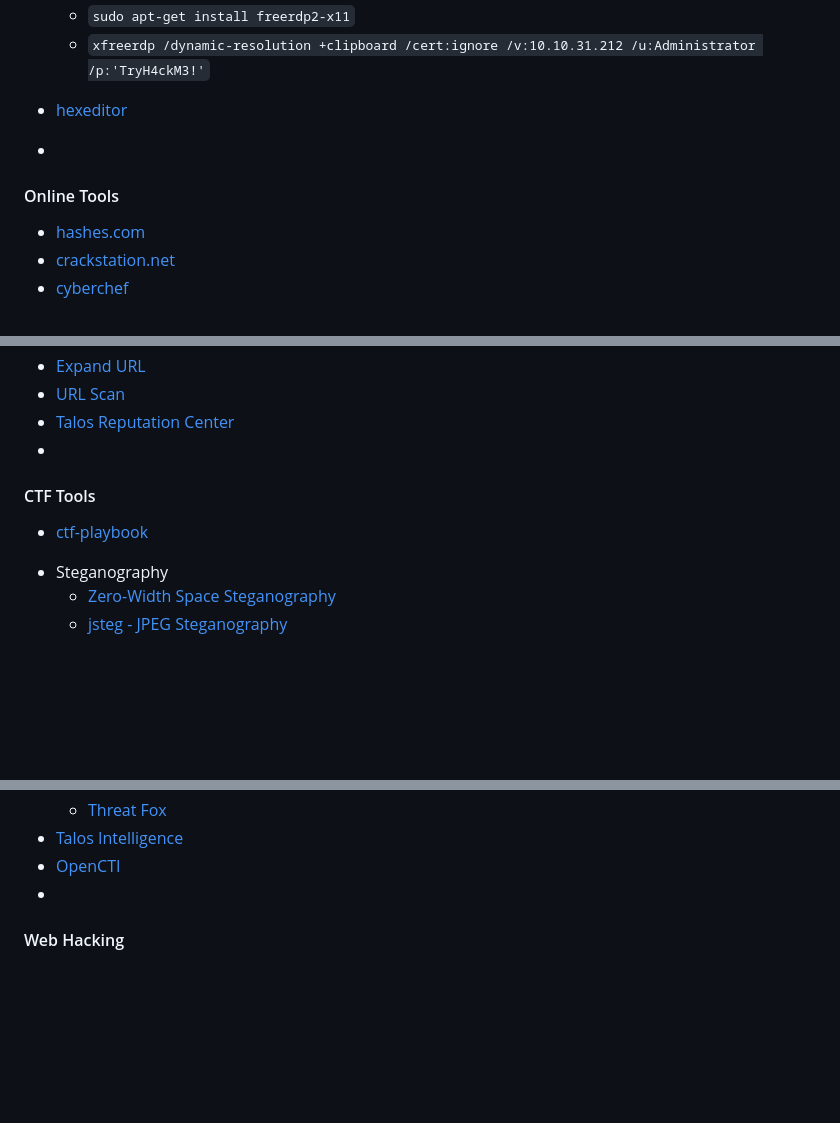
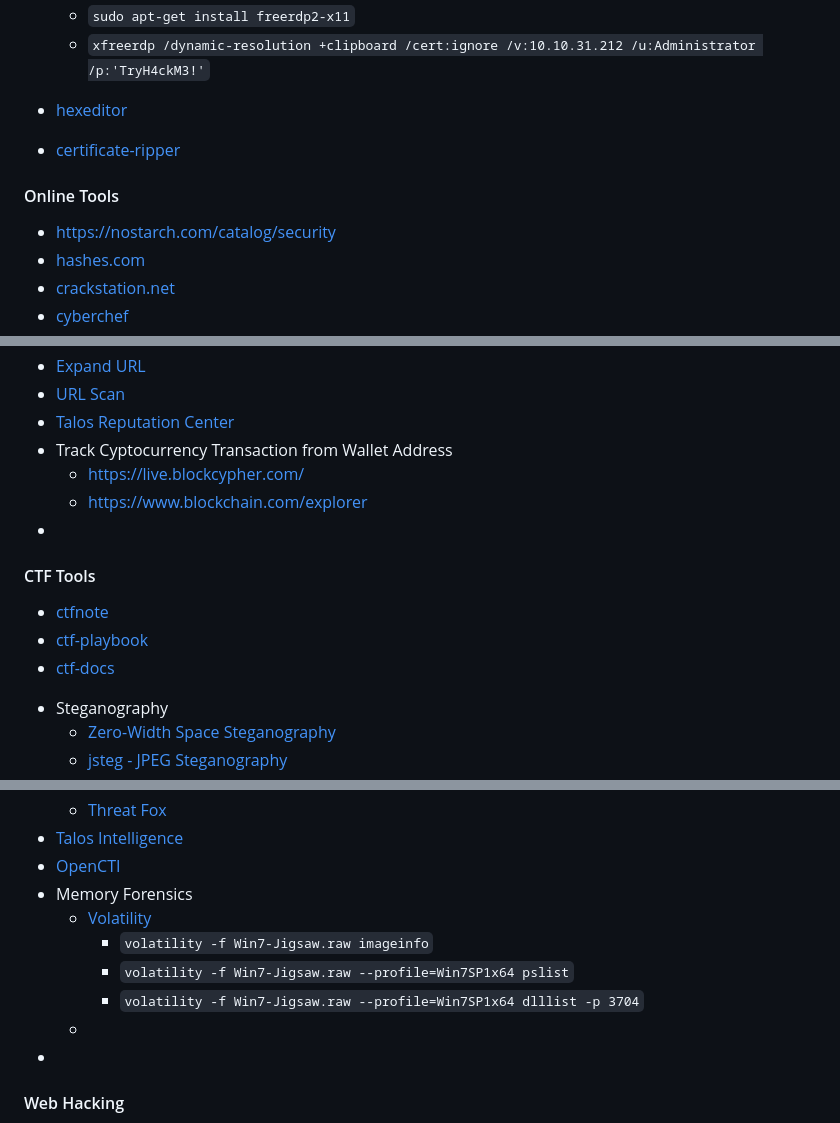
Before and after one commit to smmehrab/cybersecurity, a Markdown page: README.md, 3 parts joined by grey strips. Rendered like a GitHub page; blank space fills up the shorter version.

```diff
--- a/README.md
+++ b/README.md
@@ -53,10 +53,11 @@
   - `sudo apt-get install freerdp2-x11`
   - `xfreerdp /dynamic-resolution +clipboard /cert:ignore /v:10.10.31.212 /u:Administrator /p:'TryH4ckM3!'`
 - [hexeditor](https://www.kali.org/tools/ncurses-hexedit/)
--
+- [certificate-ripper](https://github.com/Hakky54/certificate-ripper)
 
 #### Online Tools
 
+- [https://nostarch.com/catalog/security](https://nostarch.com/catalog/security)
 - [hashes.com](https://hashes.com/en/decrypt/hash)
 - [crackstation.net](https://crackstation.net/)
 - [cyberchef](https://gchq.github.io/CyberChef/)
@@ -70,11 +71,16 @@
 - [Expand URL](https://www.expandurl.net/)
 - [URL Scan](https://urlscan.io/)
 - [Talos Reputation Center](https://talosintelligence.com/reputation_center)
+- Track Cyptocurrency Transaction from Wallet Address
+  - [https://live.blockcypher.com/](https://live.blockcypher.com/)
+  - [https://www.blockchain.com/explorer](https://www.blockchain.com/explorer)
 -
 
 #### CTF Tools
 
+* [ctfnote](https://www.ctfnote.com/)
 * [ctf-playbook](https://fareedfauzi.gitbook.io/ctf-playbook/)
+* [ctf-docs](https://docs.xanhacks.xyz/)
 
 - Steganography
   - [Zero-Width Space Steganography](https://offdev.net/demos/zwsp-steg-js)
@@ -420,6 +426,12 @@
   * [Threat Fox](https://threatfox.abuse.ch/)
 * [Talos Intelligence](https://talosintelligence.com/)
 * [OpenCTI](https://filigran.io/solutions/products/opencti-threat-intelligence/)
+* Memory Forensics
+  * [Volatility](https://github.com/volatilityfoundation/volatility3)
+    * `volatility -f Win7-Jigsaw.raw imageinfo`
+    * `volatility -f Win7-Jigsaw.raw --profile=Win7SP1x64 pslist`
+    * `volatility -f Win7-Jigsaw.raw --profile=Win7SP1x64 dlllist -p 3704`
+  *
 *
 
 #### Web Hacking
```
Also changed, not shown: other parts of README.md (+43 -0 lines).
